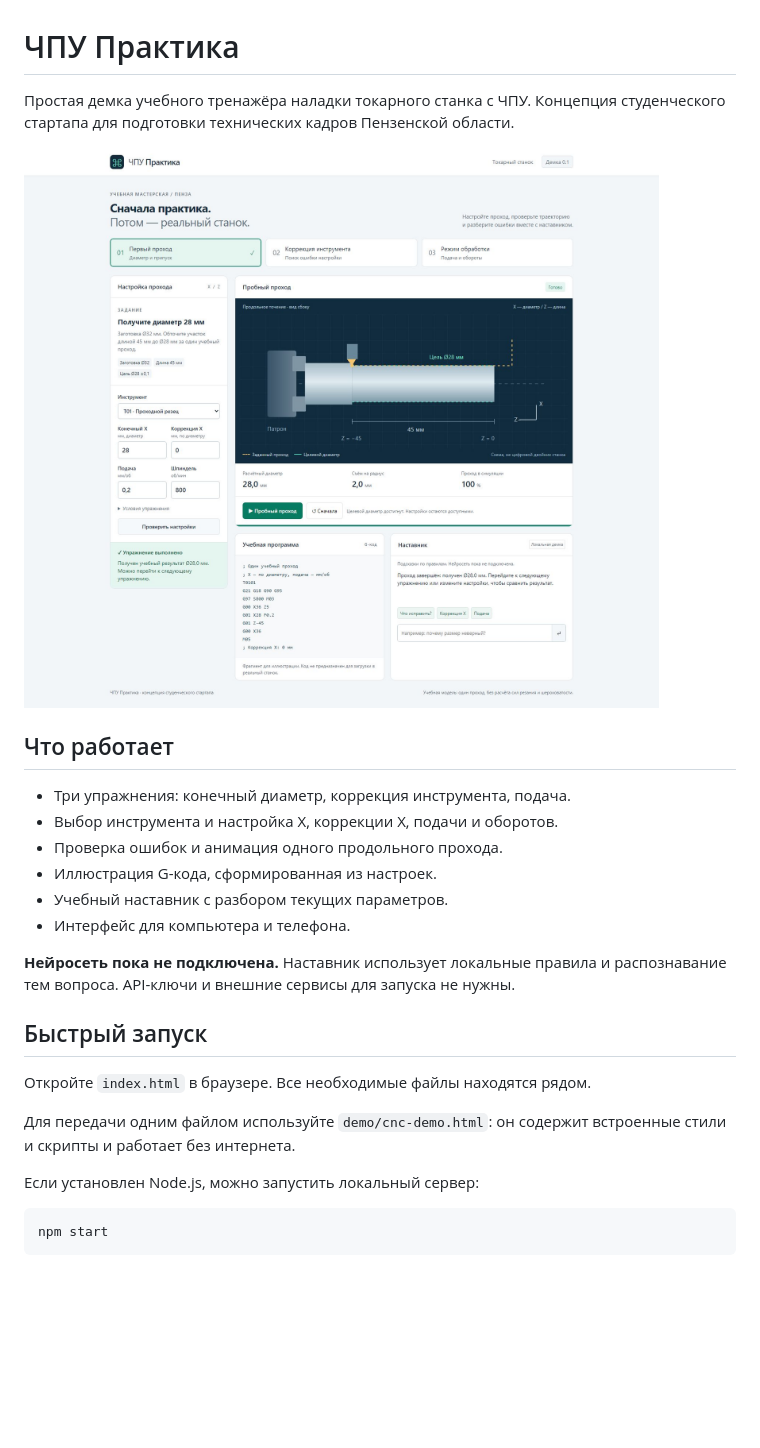
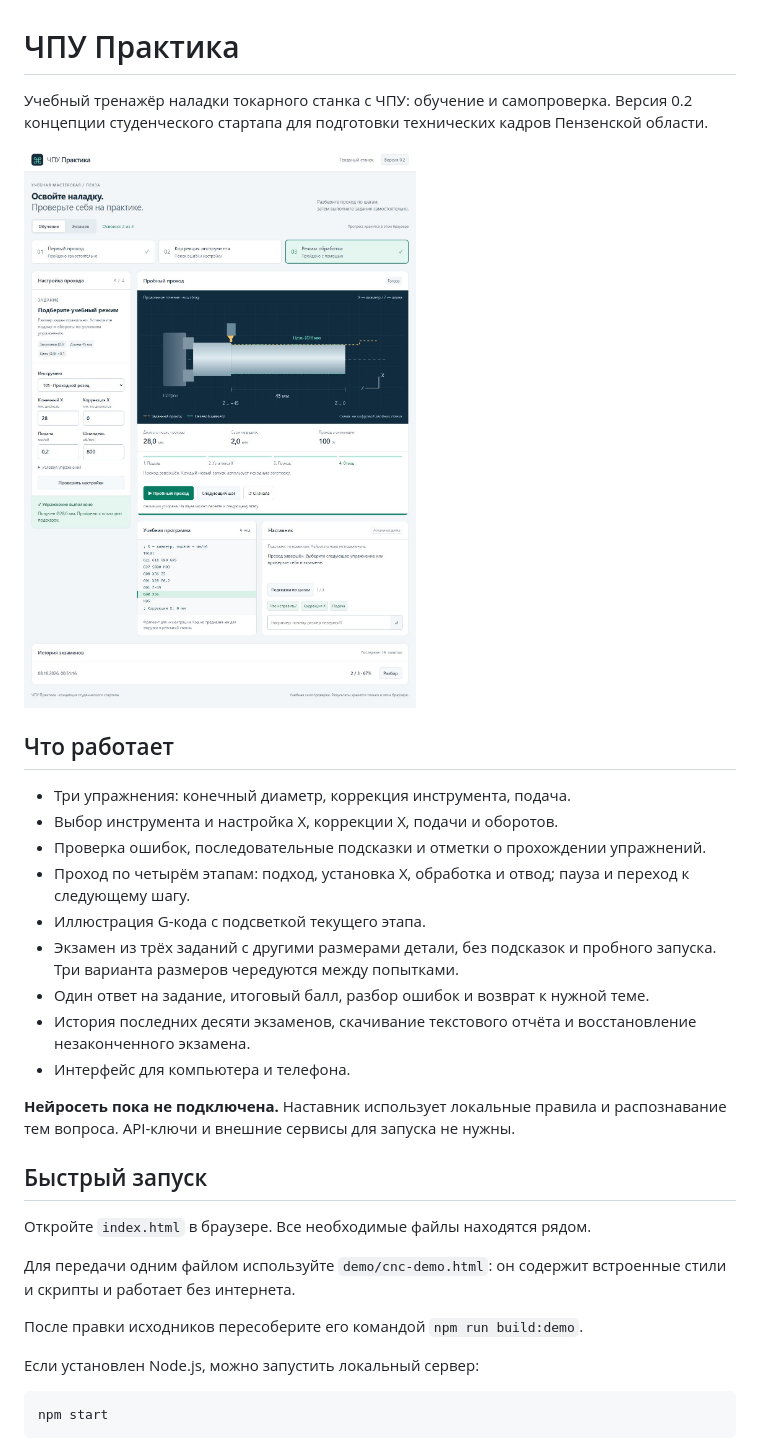
Before and after one commit to trix13371/cnc-practice-demo, a Markdown page: README.md, the part around the change printed below. Drawn GitHub-style; pictures changed too: docs/preview.jpg; blank space fills up the shorter version.

```diff
--- a/README.md
+++ b/README.md
@@ -1,6 +1,6 @@
 # ЧПУ Практика
 
-Простая демка учебного тренажёра наладки токарного станка с ЧПУ. Концепция студенческого стартапа для подготовки технических кадров Пензенской области.
+Учебный тренажёр наладки токарного станка с ЧПУ: обучение и самопроверка. Версия 0.2 концепции студенческого стартапа для подготовки технических кадров Пензенской области.
 
 ![Интерфейс тренажёра](docs/preview.jpg)
 
@@ -8,9 +8,12 @@
 
 - Три упражнения: конечный диаметр, коррекция инструмента, подача.
 - Выбор инструмента и настройка X, коррекции X, подачи и оборотов.
-- Проверка ошибок и анимация одного продольного прохода.
-- Иллюстрация G-кода, сформированная из настроек.
-- Учебный наставник с разбором текущих параметров.
+- Проверка ошибок, последовательные подсказки и отметки о прохождении упражнений.
+- Проход по четырём этапам: подход, установка X, обработка и отвод; пауза и переход к следующему шагу.
+- Иллюстрация G-кода с подсветкой текущего этапа.
+- Экзамен из трёх заданий с другими размерами детали, без подсказок и пробного запуска. Три варианта размеров чередуются между попытками.
+- Один ответ на задание, итоговый балл, разбор ошибок и возврат к нужной теме.
+- История последних десяти экзаменов, скачивание текстового отчёта и восстановление незаконченного экзамена.
 - Интерфейс для компьютера и телефона.
 
 **Нейросеть пока не подключена.** Наставник использует локальные правила и распознавание тем вопроса. API-ключи и внешние сервисы для запуска не нужны.
@@ -20,6 +23,8 @@
 Откройте `index.html` в браузере. Все необходимые файлы находятся рядом.
 
 Для передачи одним файлом используйте `demo/cnc-demo.html`: он содержит встроенные стили и скрипты и работает без интернета.
+
+После правки исходников пересоберите его командой `npm run build:demo`.
 
 Если установлен Node.js, можно запустить локальный сервер:
 
```
Also changed, not shown: other parts of README.md (+15 -3 lines), 8 other files.
